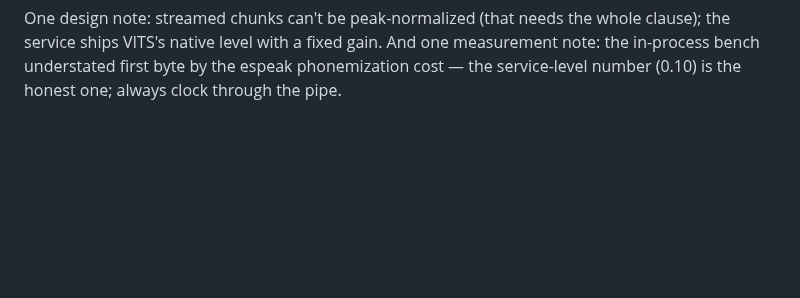
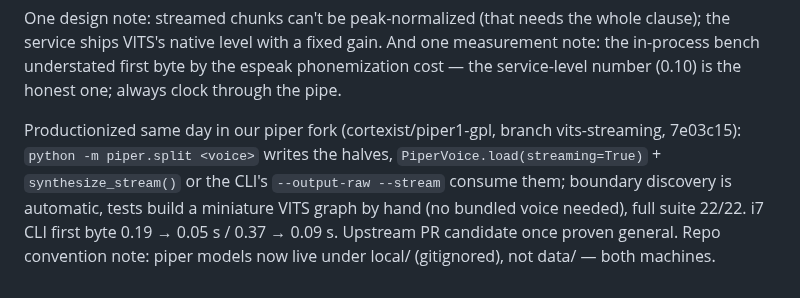
Before and after one commit to cortexist/little-gemma, a Markdown page: docs/prefill-performance-journal.md, the part around the change. Drawn GitHub-style; blank space fills up the shorter version.

```diff
--- a/docs/prefill-performance-journal.md
+++ b/docs/prefill-performance-journal.md
@@ -1394,3 +1394,13 @@ the whole clause); the service ships VITS's native level with a fixed
 gain. And one measurement note: the in-process bench understated first
 byte by the espeak phonemization cost — the service-level number (0.10)
 is the honest one; always clock through the pipe.
+
+Productionized same day in our piper fork (cortexist/piper1-gpl, branch
+vits-streaming, 7e03c15): `python -m piper.split <voice>` writes the
+halves, `PiperVoice.load(streaming=True)` + `synthesize_stream()` or the
+CLI's `--output-raw --stream` consume them; boundary discovery is
+automatic, tests build a miniature VITS graph by hand (no bundled
+voice needed), full suite 22/22. i7 CLI first byte 0.19 → 0.05 s /
+0.37 → 0.09 s. Upstream PR candidate once proven general. Repo
+convention note: piper models now live under local/ (gitignored), not
+data/ — both machines.
```
Also changed, not shown: docs/paper-draft.md (+8 -3 lines).
